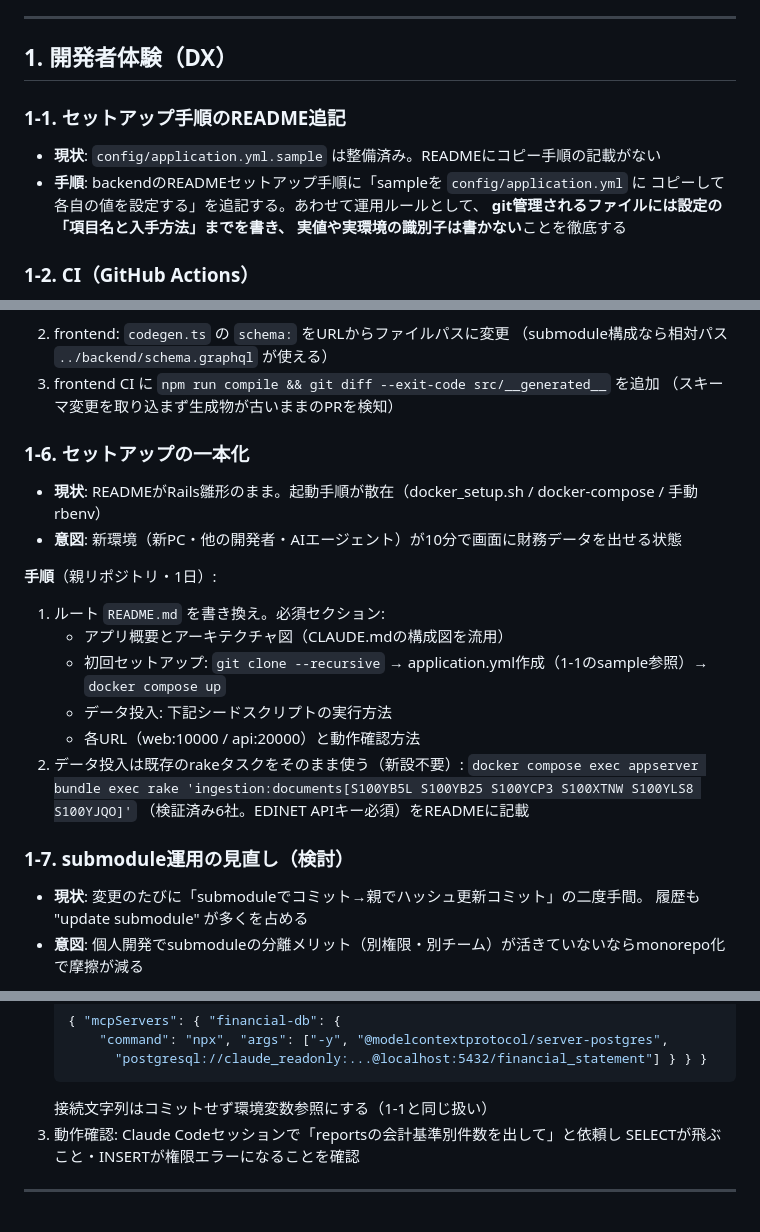
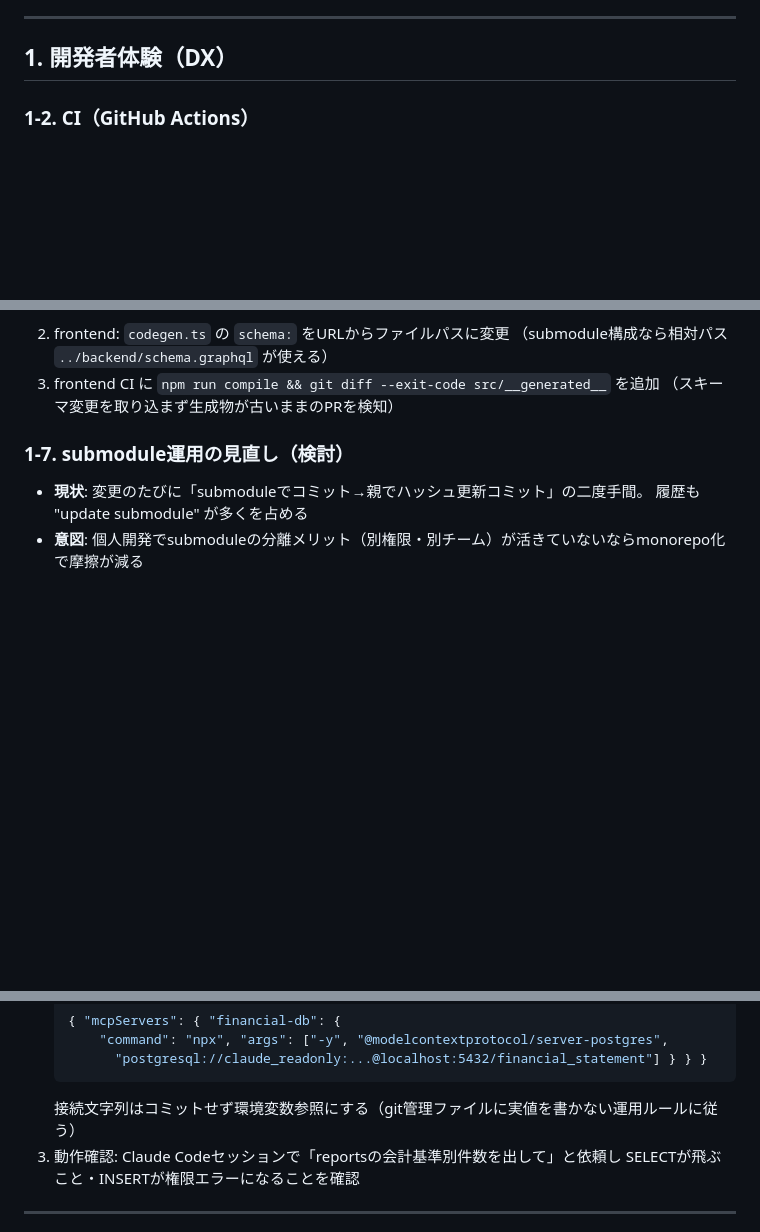
Before and after one commit to shin4488/financial-statement, a Markdown page: docs/improvements.md, 3 parts joined by grey strips. GitHub-like rendering; blank space fills up the shorter version.

Commit message:
update: 完了済みバックログ項目の削除と古い記述の修正
Co-Authored-By: Claude Fable 5 <noreply@anthropic.com>

````diff
--- a/docs/improvements.md
+++ b/docs/improvements.md
@@ -10,14 +10,6 @@ CIワークフローも各submoduleリポジトリ側に置く（詳細は [CLAU
 ---
 
 ## 1. 開発者体験（DX）
-
-### 1-1. セットアップ手順のREADME追記
-
-- **現状**: `config/application.yml.sample` は整備済み。READMEにコピー手順の記載がない
-- **手順**: backendのREADMEセットアップ手順に「sampleを `config/application.yml` に
-  コピーして各自の値を設定する」を追記する。あわせて運用ルールとして、
-  **git管理されるファイルには設定の「項目名と入手方法」までを書き、
-  実値や実環境の識別子は書かない**ことを徹底する
 
 ### 1-2. CI（GitHub Actions）
 
@@ -105,22 +97,6 @@ mainへのpush時に「submoduleの参照コミットがmainに含まれるか
    （submodule構成なら相対パス `../backend/schema.graphql` が使える）
 3. frontend CI に `npm run compile && git diff --exit-code src/__generated__` を追加
    （スキーマ変更を取り込まず生成物が古いままのPRを検知）
-
-### 1-6. セットアップの一本化
-
-- **現状**: READMEがRails雛形のまま。起動手順が散在（docker_setup.sh / docker-compose / 手動rbenv）
-- **意図**: 新環境（新PC・他の開発者・AIエージェント）が10分で画面に財務データを出せる状態
-
-**手順**（親リポジトリ・1日）:
-
-1. ルート `README.md` を書き換え。必須セクション:
-   - アプリ概要とアーキテクチャ図（CLAUDE.mdの構成図を流用）
-   - 初回セットアップ: `git clone --recursive` → application.yml作成（1-1のsample参照）→ `docker compose up`
-   - データ投入: 下記シードスクリプトの実行方法
-   - 各URL（web:10000 / api:20000）と動作確認方法
-2. データ投入は既存のrakeタスクをそのまま使う（新設不要）:
-   `docker compose exec appserver bundle exec rake 'ingestion:documents[S100YB5L S100YB25 S100YCP3 S100XTNW S100YLS8 S100YJQO]'`
-   （検証済み6社。EDINET APIキー必須）をREADMEに記載
 
 ### 1-7. submodule運用の見直し（検討）
 
@@ -376,7 +352,7 @@ CI常設のAPIコスト・Secrets管理に見合わない）
        "command": "npx", "args": ["-y", "@modelcontextprotocol/server-postgres",
          "postgresql://claude_readonly:...@localhost:5432/financial_statement"] } } }
    ```
-   接続文字列はコミットせず環境変数参照にする（1-1と同じ扱い）
+   接続文字列はコミットせず環境変数参照にする（git管理ファイルに実値を書かない運用ルールに従う）
 3. 動作確認: Claude Codeセッションで「reportsの会計基準別件数を出して」と依頼し
    SELECTが飛ぶこと・INSERTが権限エラーになることを確認
 
````
Also changed, not shown: docs/architecture/03_serving.md (+1 -1 lines).
